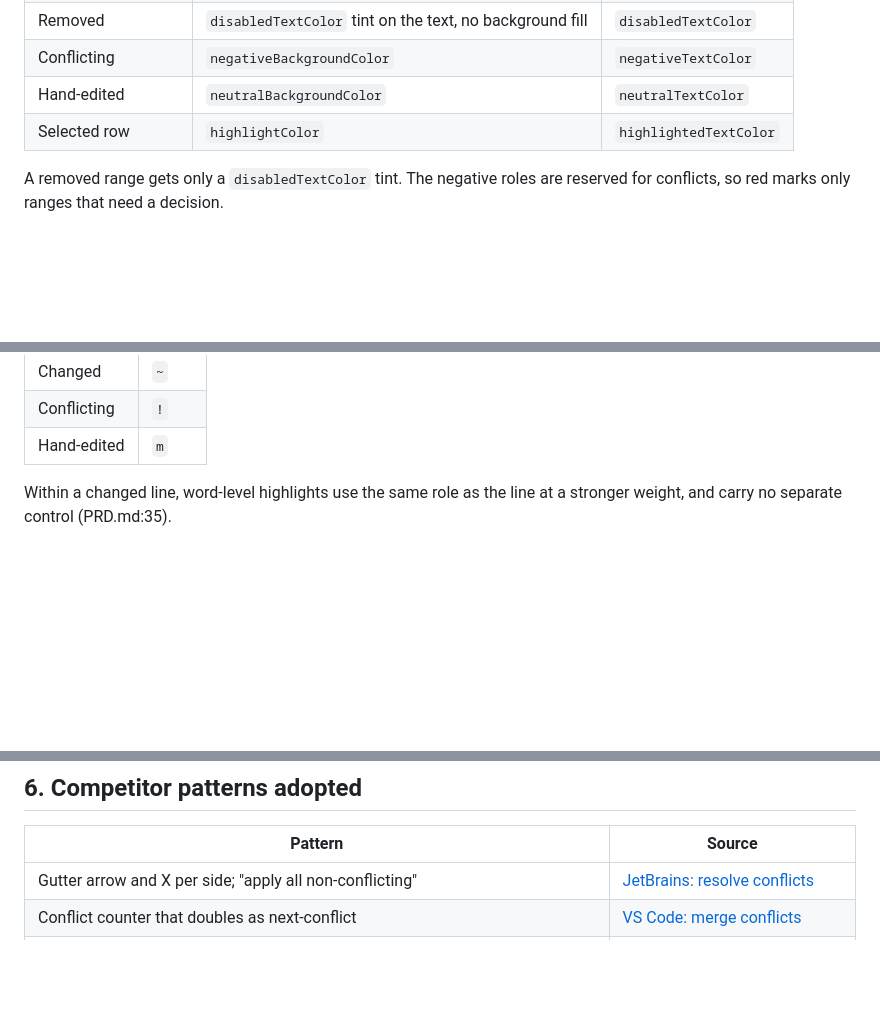
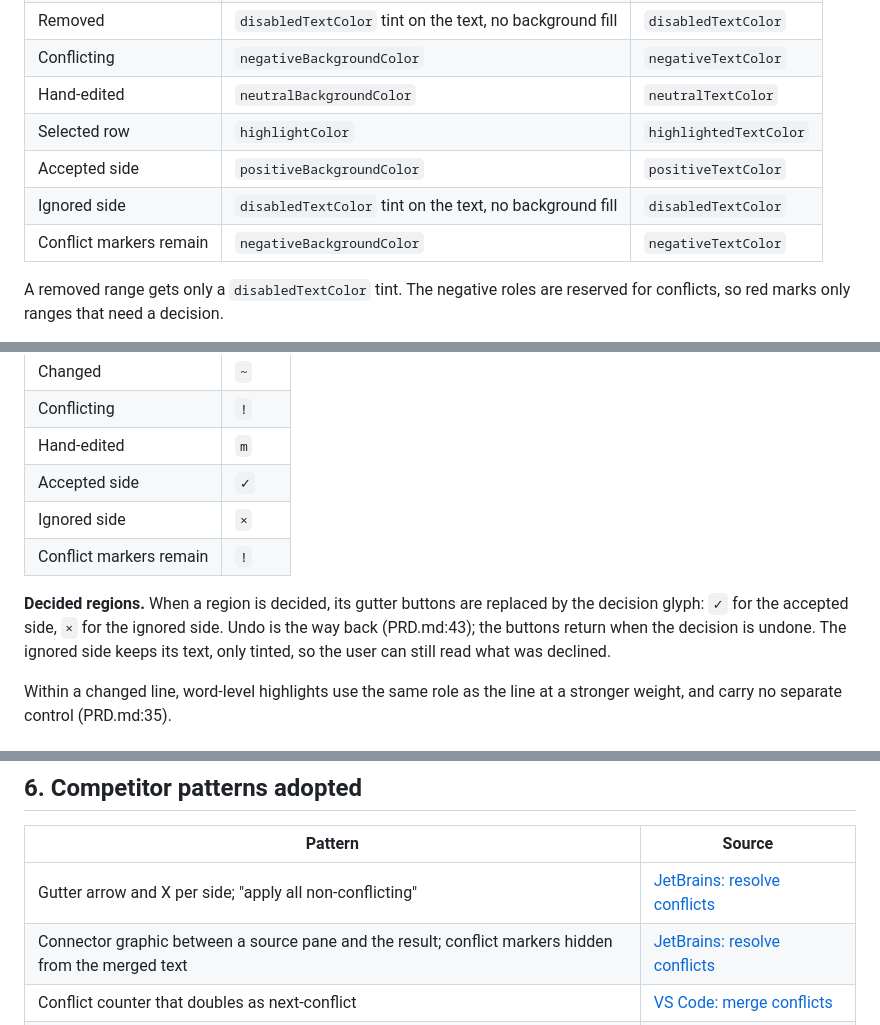
Before and after one commit to e0ipso/branch-truce, a Markdown page: docs/ui-design.md, 3 parts joined by grey strips. Drawn GitHub-style; blank space fills up the shorter version.

```diff
--- a/docs/ui-design.md
+++ b/docs/ui-design.md
@@ -107,6 +125,9 @@ Colour comes from `Kirigami.Theme` only. No hex values, no `Qt.rgba` tints, no `
 | Conflicting | `negativeBackgroundColor` | `negativeTextColor` |
 | Hand-edited | `neutralBackgroundColor` | `neutralTextColor` |
 | Selected row | `highlightColor` | `highlightedTextColor` |
+| Accepted side | `positiveBackgroundColor` | `positiveTextColor` |
+| Ignored side | `disabledTextColor` tint on the text, no background fill | `disabledTextColor` |
+| Conflict markers remain | `negativeBackgroundColor` | `negativeTextColor` |
 
 A removed range gets only a `disabledTextColor` tint. The negative roles are reserved for conflicts, so red marks only ranges that need a decision.
 
@@ -119,6 +140,11 @@ Colour never carries meaning alone (PRD.md:35, PRD.md:73). Every coloured range
 | Changed | `~` |
 | Conflicting | `!` |
 | Hand-edited | `m` |
+| Accepted side | `✓` |
+| Ignored side | `×` |
+| Conflict markers remain | `!` |
+
+**Decided regions.** When a region is decided, its gutter buttons are replaced by the decision glyph: `✓` for the accepted side, `×` for the ignored side. Undo is the way back (PRD.md:43); the buttons return when the decision is undone. The ignored side keeps its text, only tinted, so the user can still read what was declined.
 
 Within a changed line, word-level highlights use the same role as the line at a stronger weight, and carry no separate control (PRD.md:35).
 
@@ -134,6 +160,7 @@ Within a changed line, word-level highlights use the same role as the line at a
 | Pattern | Source |
 | --- | --- |
 | Gutter arrow and X per side; "apply all non-conflicting" | [JetBrains: resolve conflicts](https://www.jetbrains.com/help/idea/resolve-conflicts.html) |
+| Connector graphic between a source pane and the result; conflict markers hidden from the merged text | [JetBrains: resolve conflicts](https://www.jetbrains.com/help/idea/resolve-conflicts.html) |
 | Conflict counter that doubles as next-conflict | [VS Code: merge conflicts](https://code.visualstudio.com/docs/sourcecontrol/merge-conflicts) |
 | Order-aware take-both; Mark resolved tied to the number of conflicts remaining | [KDiff3: merging](https://docs.kde.org/stable_kf6/en/kdiff3/kdiff3/merging.html) |
 | Two terminal actions only | [Sublime Merge: getting started](https://www.sublimemerge.com/docs/getting_started) |
```
Also changed, not shown: other parts of docs/ui-design.md (+28 -0 lines).
